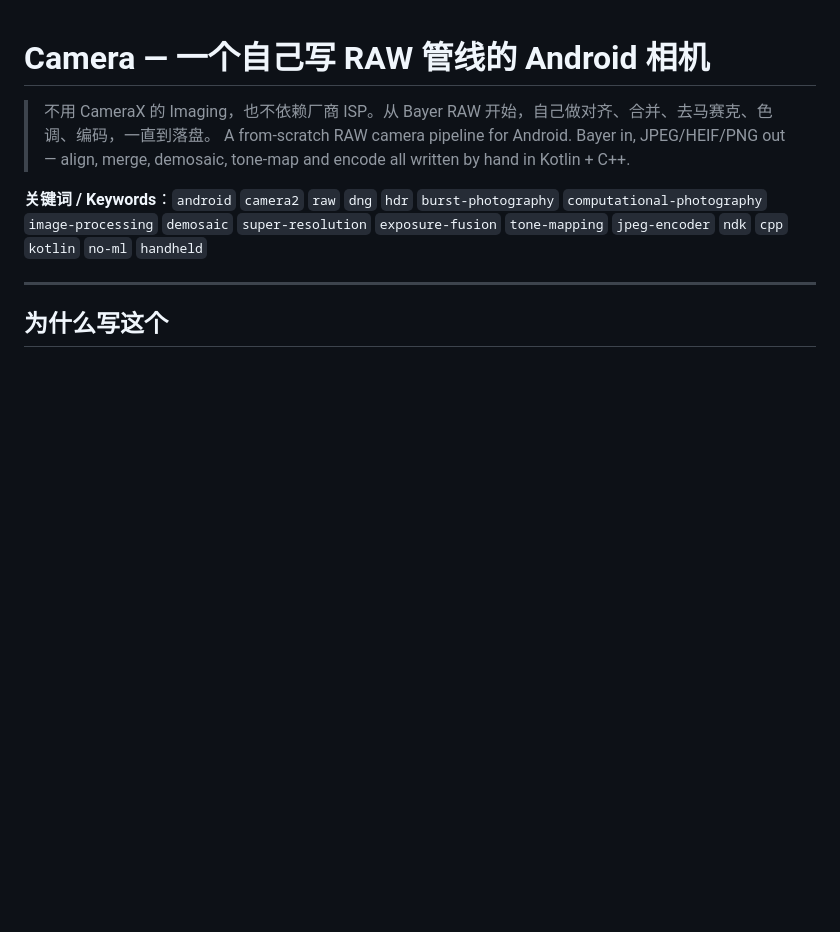
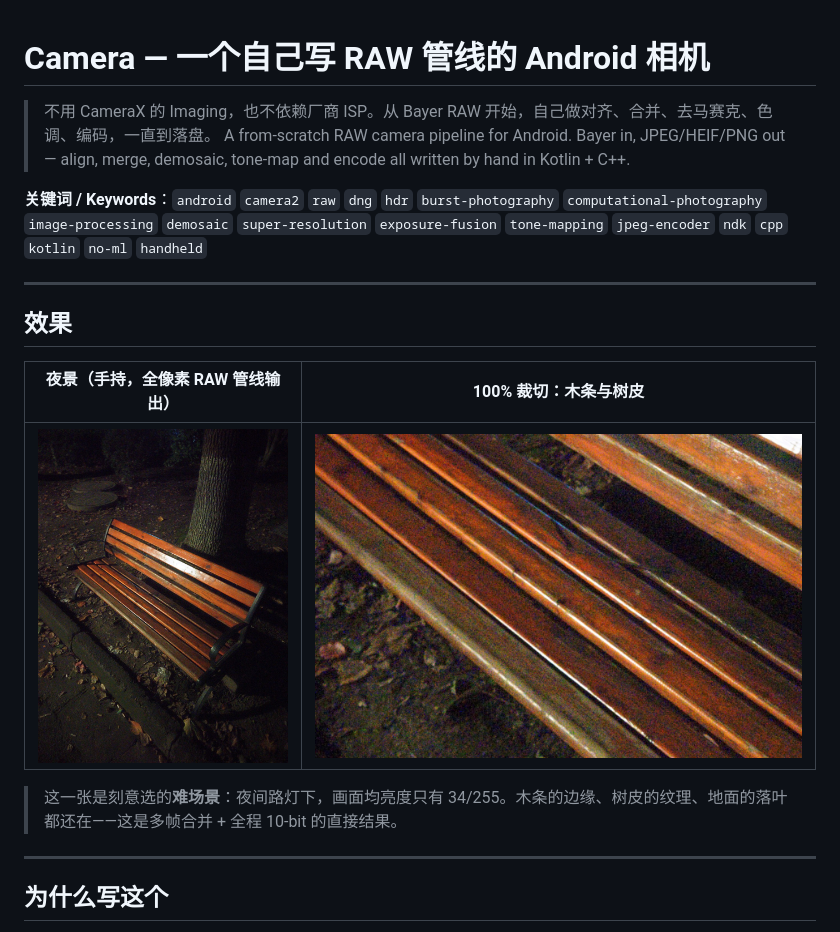
Before and after one commit to wzy2233/raw-camera, a Markdown page: README.md, the part around the change. GitHub-like rendering; pictures changed too: docs/screenshots/night-crop.jpg (added), docs/screenshots/night-full.jpg (added); blank space fills up the shorter version.

Commit message:
README：加入夜景样张与 100% 裁切

```diff
--- a/README.md
+++ b/README.md
@@ -4,6 +4,16 @@
 > A from-scratch RAW camera pipeline for Android. Bayer in, JPEG/HEIF/PNG out — align, merge, demosaic, tone-map and encode all written by hand in Kotlin + C++.
 
 **关键词 / Keywords**：`android` `camera2` `raw` `dng` `hdr` `burst-photography` `computational-photography` `image-processing` `demosaic` `super-resolution` `exposure-fusion` `tone-mapping` `jpeg-encoder` `ndk` `cpp` `kotlin` `no-ml` `handheld`
+
+---
+
+## 效果
+
+| 夜景（手持，全像素 RAW 管线输出） | 100% 裁切：木条与树皮 |
+|---|---|
+| ![](docs/screenshots/night-full.jpg) | ![](docs/screenshots/night-crop.jpg) |
+
+> 这一张是刻意选的**难场景**：夜间路灯下，画面均亮度只有 34/255。木条的边缘、树皮的纹理、地面的落叶都还在——这是多帧合并 + 全程 10-bit 的直接结果。
 
 ---
 
```
